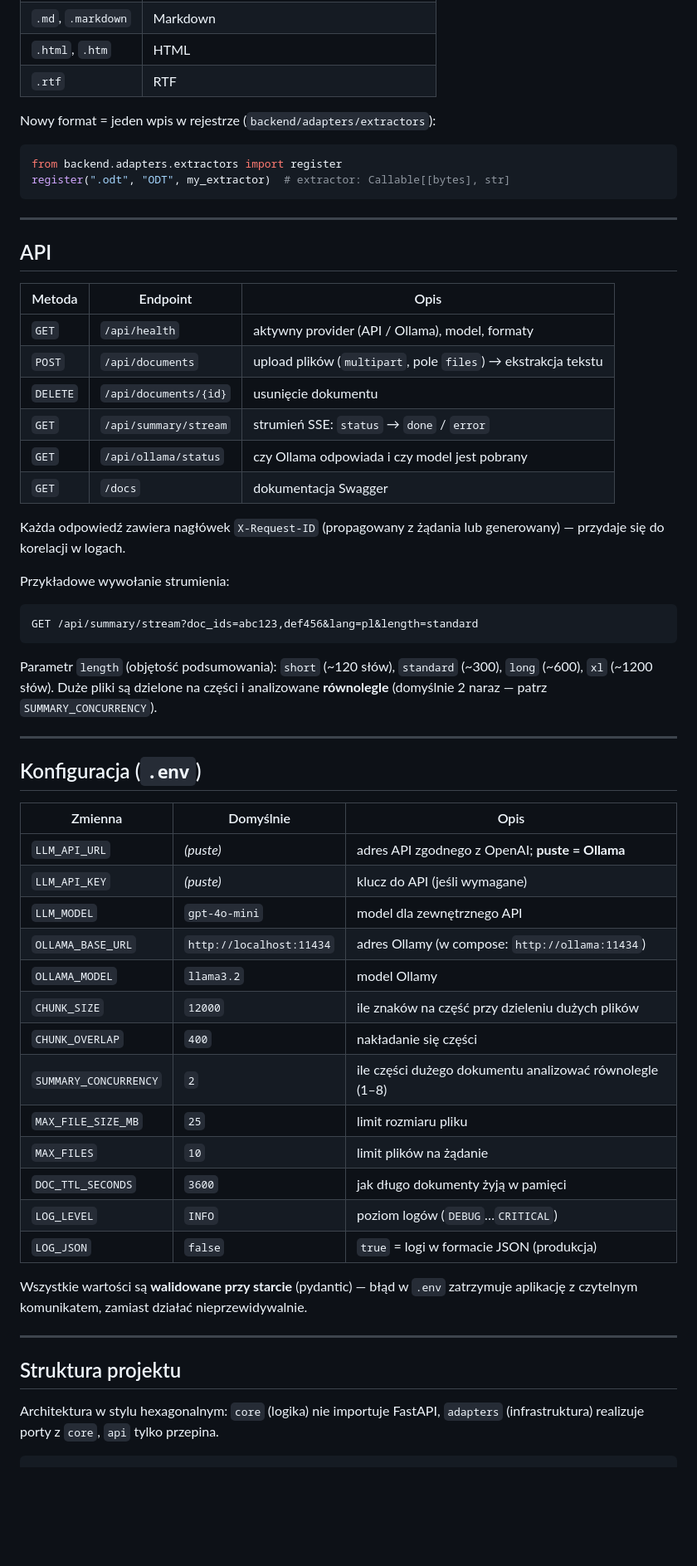
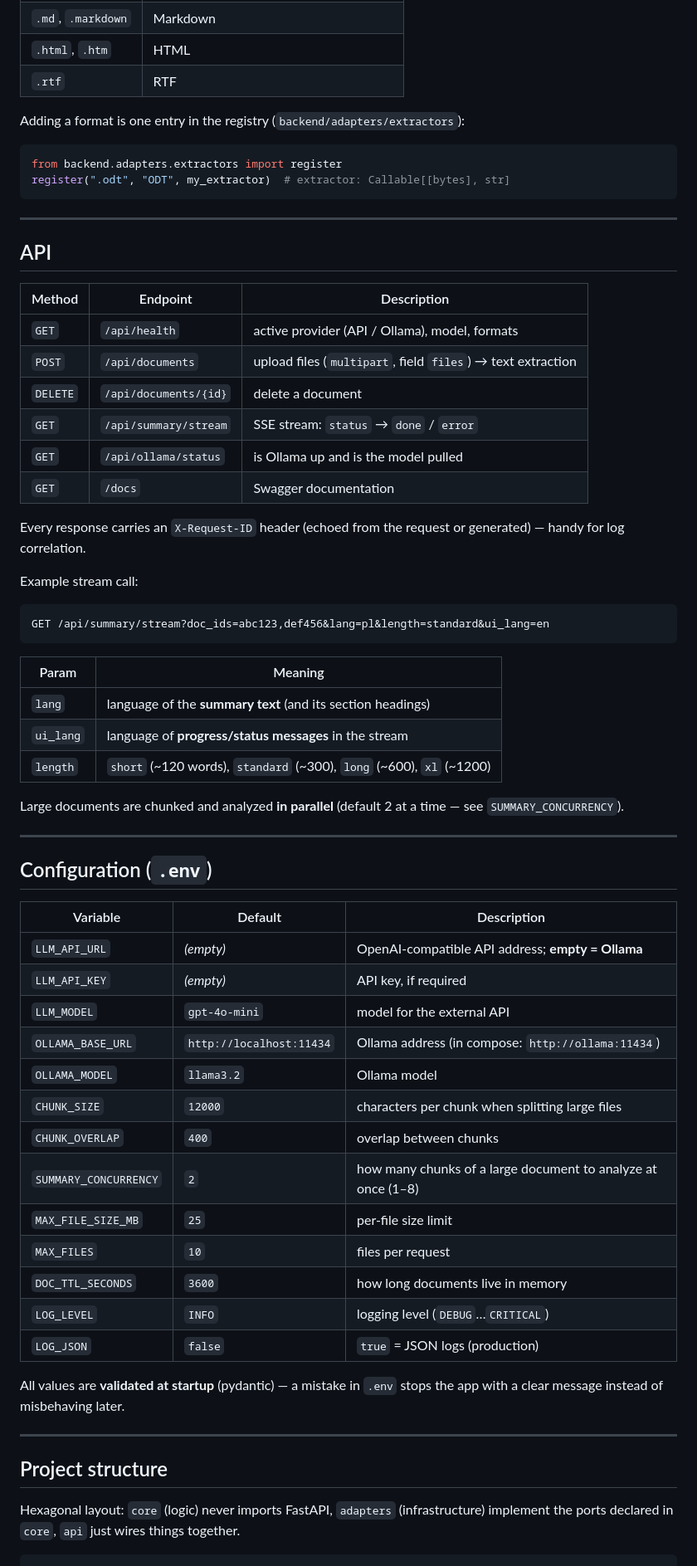
Before and after one commit to DawidDykas/SummaryAgent, a Markdown page: README.md, the part around the change printed below. Shown: that part at 83% size. GitHub-like rendering; blank space fills up the shorter version.

````diff
--- a/README.md
+++ b/README.md
@@ -70,7 +74,7 @@ uv run ruff check backend tests
 | `.html`, `.htm` | HTML |
 | `.rtf` | RTF |
 
-Nowy format = jeden wpis w rejestrze (`backend/adapters/extractors`):
+Adding a format is one entry in the registry (`backend/adapters/extractors`):
 
 ```python
 from backend.adapters.extractors import register
@@ -81,57 +85,58 @@ register(".odt", "ODT", my_extractor)  # extractor: Callable[[bytes], str]
 
 ## API
 
-| Metoda | Endpoint | Opis |
+| Method | Endpoint | Description |
 |---|---|---|
-| `GET` | `/api/health` | aktywny provider (API / Ollama), model, formaty |
-| `POST` | `/api/documents` | upload plików (`multipart`, pole `files`) → ekstrakcja tekstu |
-| `DELETE` | `/api/documents/{id}` | usunięcie dokumentu |
-| `GET` | `/api/summary/stream` | strumień SSE: `status` → `done` / `error` |
-| `GET` | `/api/ollama/status` | czy Ollama odpowiada i czy model jest pobrany |
-| `GET` | `/docs` | dokumentacja Swagger |
+| `GET` | `/api/health` | active provider (API / Ollama), model, formats |
+| `POST` | `/api/documents` | upload files (`multipart`, field `files`) → text extraction |
+| `DELETE` | `/api/documents/{id}` | delete a document |
+| `GET` | `/api/summary/stream` | SSE stream: `status` → `done` / `error` |
+| `GET` | `/api/ollama/status` | is Ollama up and is the model pulled |
+| `GET` | `/docs` | Swagger documentation |
 
-Każda odpowiedź zawiera nagłówek `X-Request-ID` (propagowany z żądania lub
-generowany) — przydaje się do korelacji w logach.
+Every response carries an `X-Request-ID` header (echoed from the request or generated) — handy for log correlation.
 
-Przykładowe wywołanie strumienia:
+Example stream call:
 
 ```
-GET /api/summary/stream?doc_ids=abc123,def456&lang=pl&length=standard
+GET /api/summary/stream?doc_ids=abc123,def456&lang=pl&length=standard&ui_lang=en
 ```
 
-Parametr `length` (objętość podsumowania): `short` (~120 słów), `standard` (~300),
-`long` (~600), `xl` (~1200 słów). Duże pliki są dzielone na części i analizowane
-**równolegle** (domyślnie 2 naraz — patrz `SUMMARY_CONCURRENCY`).
+| Param | Meaning |
+|---|---|
+| `lang` | language of the **summary text** (and its section headings) |
+| `ui_lang` | language of **progress/status messages** in the stream |
+| `length` | `short` (~120 words), `standard` (~300), `long` (~600), `xl` (~1200) |
+
+Large documents are chunked and analyzed **in parallel** (default 2 at a time — see `SUMMARY_CONCURRENCY`).
 
 ---
 
-## Konfiguracja (`.env`)
+## Configuration (`.env`)
 
-| Zmienna | Domyślnie | Opis |
+| Variable | Default | Description |
 |---|---|---|
-| `LLM_API_URL` | *(puste)* | adres API zgodnego z OpenAI; **puste = Ollama** |
-| `LLM_API_KEY` | *(puste)* | klucz do API (jeśli wymagane) |
-| `LLM_MODEL` | `gpt-4o-mini` | model dla zewnętrznego API |
-| `OLLAMA_BASE_URL` | `http://localhost:11434` | adres Ollamy (w compose: `http://ollama:11434`) |
-| `OLLAMA_MODEL` | `llama3.2` | model Ollamy |
-| `CHUNK_SIZE` | `12000` | ile znaków na część przy dzieleniu dużych plików |
-| `CHUNK_OVERLAP` | `400` | nakładanie się części |
-| `SUMMARY_CONCURRENCY` | `2` | ile części dużego dokumentu analizować równolegle (1–8) |
-| `MAX_FILE_SIZE_MB` | `25` | limit rozmiaru pliku |
-| `MAX_FILES` | `10` | limit plików na żądanie |
-| `DOC_TTL_SECONDS` | `3600` | jak długo dokumenty żyją w pamięci |
-| `LOG_LEVEL` | `INFO` | poziom logów (`DEBUG`…`CRITICAL`) |
-| `LOG_JSON` | `false` | `true` = logi w formacie JSON (produkcja) |
+| `LLM_API_URL` | *(empty)* | OpenAI-compatible API address; **empty = Ollama** |
+| `LLM_API_KEY` | *(empty)* | API key, if required |
+| `LLM_MODEL` | `gpt-4o-mini` | model for the external API |
+| `OLLAMA_BASE_URL` | `http://localhost:11434` | Ollama address (in compose: `http://ollama:11434`) |
+| `OLLAMA_MODEL` | `llama3.2` | Ollama model |
+| `CHUNK_SIZE` | `12000` | characters per chunk when splitting large files |
+| `CHUNK_OVERLAP` | `400` | overlap between chunks |
+| `SUMMARY_CONCURRENCY` | `2` | how many chunks of a large document to analyze at once (1–8) |
+| `MAX_FILE_SIZE_MB` | `25` | per-file size limit |
+| `MAX_FILES` | `10` | files per request |
+| `DOC_TTL_SECONDS` | `3600` | how long documents live in memory |
+| `LOG_LEVEL` | `INFO` | logging level (`DEBUG`…`CRITICAL`) |
+| `LOG_JSON` | `false` | `true` = JSON logs (production) |
 
-Wszystkie wartości są **walidowane przy starcie** (pydantic) — błąd w `.env`
-zatrzymuje aplikację z czytelnym komunikatem, zamiast działać nieprzewidywalnie.
+All values are **validated at startup** (pydantic) — a mistake in `.env` stops the app with a clear message instead of misbehaving later.
 
 ---
 
-## Struktura projektu
+## Project structure
 
-Architektura w stylu hexagonalnym: `core` (logika) nie importuje FastAPI,
-`adapters` (infrastruktura) realizuje porty z `core`, `api` tylko przepina.
+Hexagonal layout: `core` (logic) never imports FastAPI, `adapters` (infrastructure) implement the ports declared in `core`, `api` just wires things together.
 
 ```
 backend/
````
Also changed, not shown: other parts of README.md (+64 -54 lines), images/01-upload.png (added), images/02-thinking.png (added), images/03-summary.png (added).
